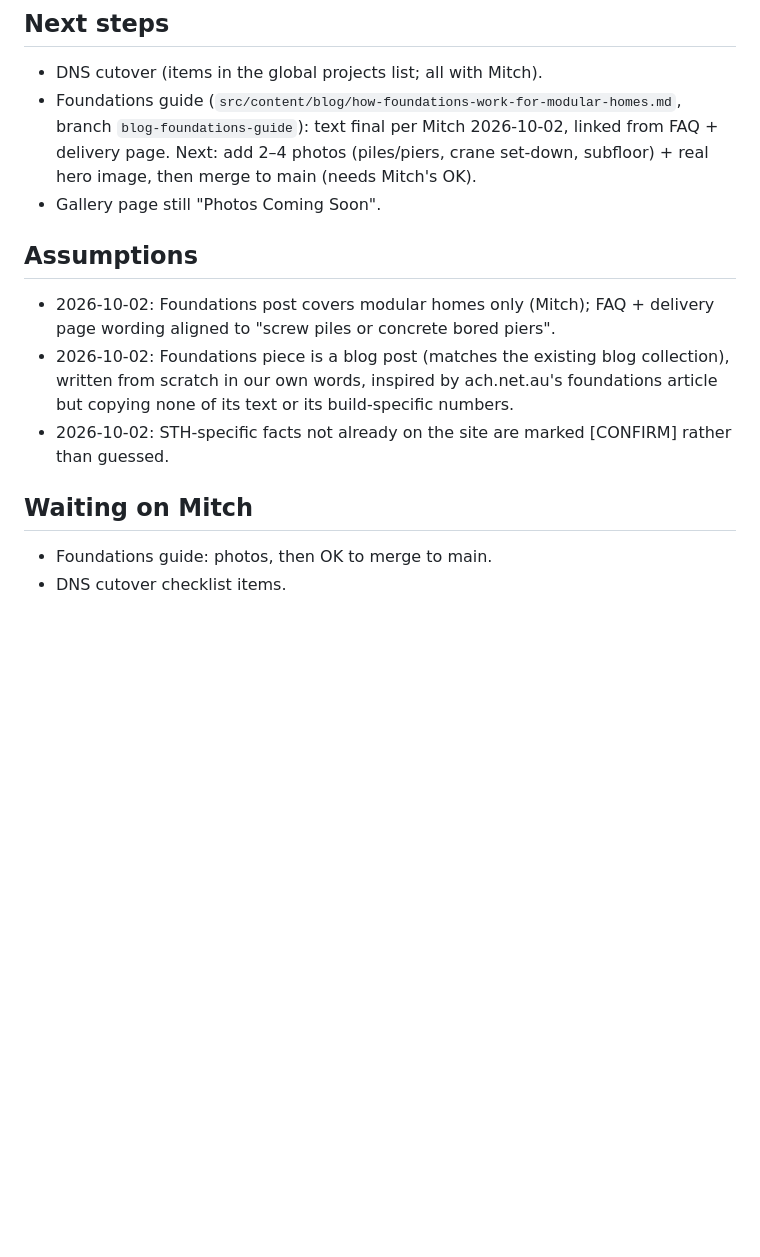
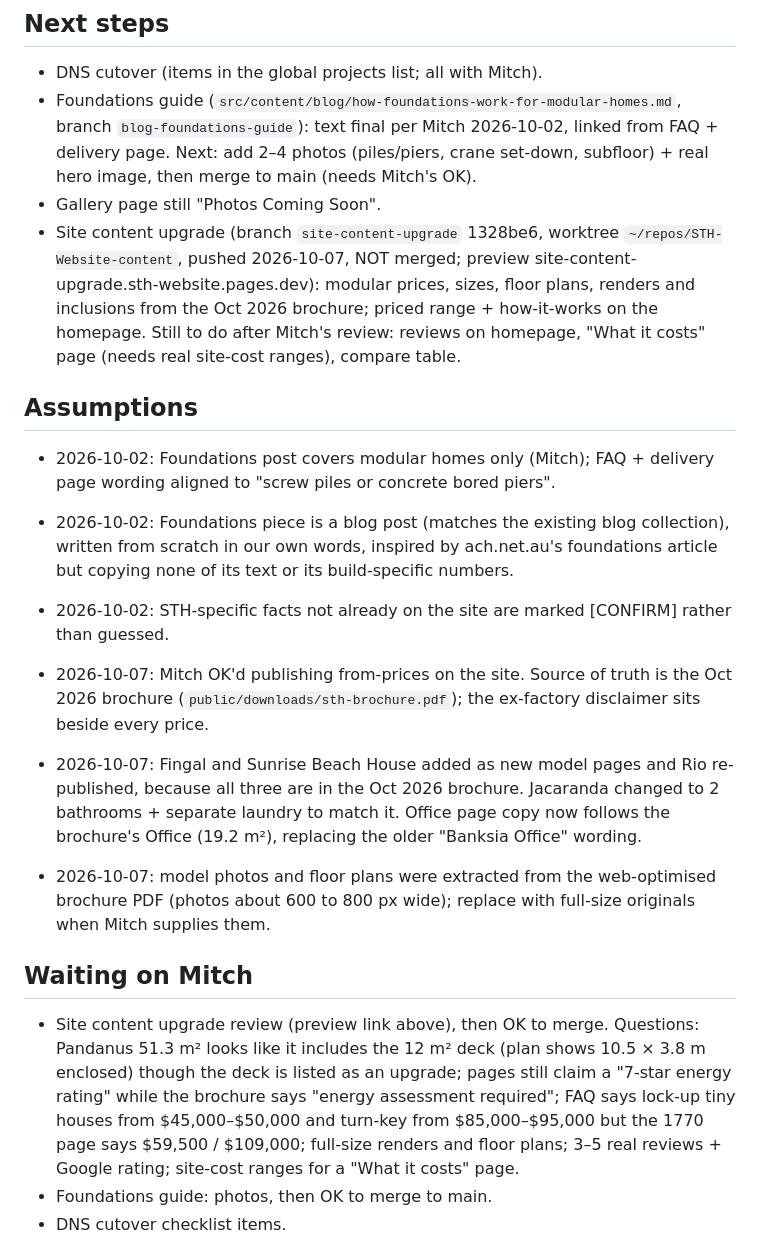
Before and after one commit to MayHem777/STH-Website, a Markdown page: PLAN.md, the part around the change. GitHub-like rendering; blank space fills up the shorter version.

Commit message:
PLAN: site content upgrade branch (prices, plans, inclusions)
Co-Authored-By: Claude Opus 5.5 (1M context) <noreply@anthropic.com>

```diff
--- a/PLAN.md
+++ b/PLAN.md
@@ -7,13 +7,19 @@ Replace the Squarespace sunshinetinyhouses.com.au with this Astro + Decap CMS si
 - DNS cutover (items in the global projects list; all with Mitch).
 - Foundations guide (`src/content/blog/how-foundations-work-for-modular-homes.md`, branch `blog-foundations-guide`): text final per Mitch 2026-10-02, linked from FAQ + delivery page. Next: add 2–4 photos (piles/piers, crane set-down, subfloor) + real hero image, then merge to main (needs Mitch's OK).
 - Gallery page still "Photos Coming Soon".
+- Site content upgrade (branch `site-content-upgrade` 1328be6, worktree `~/repos/STH-Website-content`, pushed 2026-10-07, NOT merged; preview site-content-upgrade.sth-website.pages.dev): modular prices, sizes, floor plans, renders and inclusions from the Oct 2026 brochure; priced range + how-it-works on the homepage. Still to do after Mitch's review: reviews on homepage, "What it costs" page (needs real site-cost ranges), compare table.
 
 ## Assumptions
 - 2026-10-02: Foundations post covers modular homes only (Mitch); FAQ + delivery page wording aligned to "screw piles or concrete bored piers".
 - 2026-10-02: Foundations piece is a blog post (matches the existing blog collection), written from scratch in our own words, inspired by ach.net.au's foundations article but copying none of its text or its build-specific numbers.
 - 2026-10-02: STH-specific facts not already on the site are marked [CONFIRM] rather than guessed.
 
+- 2026-10-07: Mitch OK'd publishing from-prices on the site. Source of truth is the Oct 2026 brochure (`public/downloads/sth-brochure.pdf`); the ex-factory disclaimer sits beside every price.
+- 2026-10-07: Fingal and Sunrise Beach House added as new model pages and Rio re-published, because all three are in the Oct 2026 brochure. Jacaranda changed to 2 bathrooms + separate laundry to match it. Office page copy now follows the brochure's Office (19.2 m²), replacing the older "Banksia Office" wording.
+- 2026-10-07: model photos and floor plans were extracted from the web-optimised brochure PDF (photos about 600 to 800 px wide); replace with full-size originals when Mitch supplies them.
+
 ## Waiting on Mitch
+- Site content upgrade review (preview link above), then OK to merge. Questions: Pandanus 51.3 m² looks like it includes the 12 m² deck (plan shows 10.5 × 3.8 m enclosed) though the deck is listed as an upgrade; pages still claim a "7-star energy rating" while the brochure says "energy assessment required"; FAQ says lock-up tiny houses from $45,000–$50,000 and turn-key from $85,000–$95,000 but the 1770 page says $59,500 / $109,000; full-size renders and floor plans; 3–5 real reviews + Google rating; site-cost ranges for a "What it costs" page.
 - Foundations guide: photos, then OK to merge to main.
 - DNS cutover checklist items.
 
```
